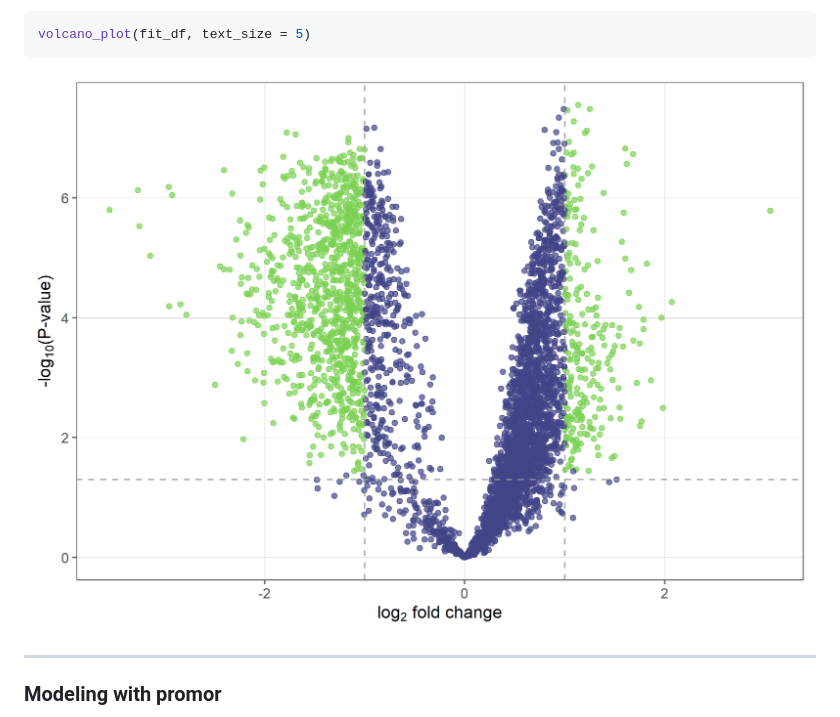
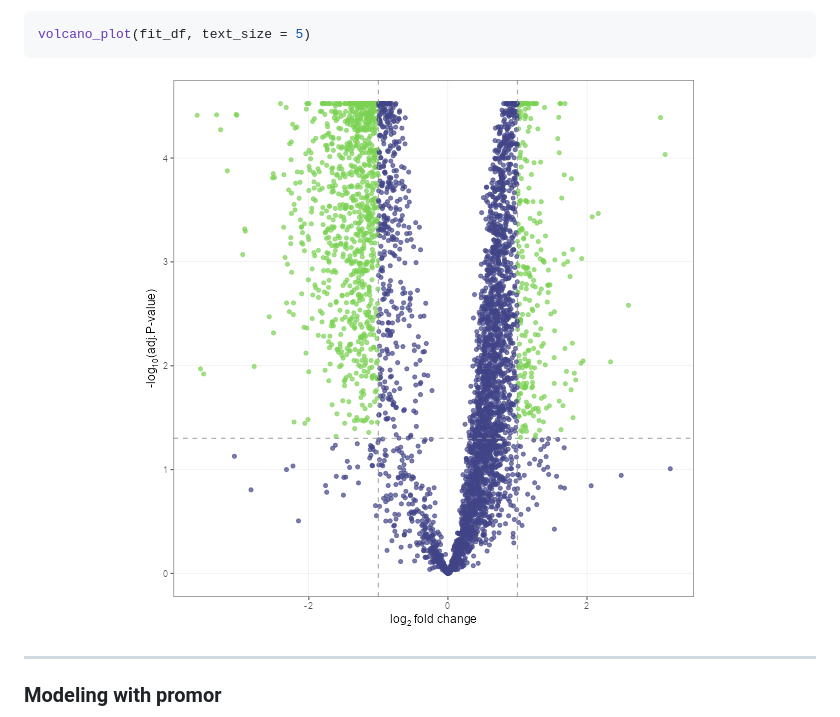
Before and after one commit to cran/promor, a Markdown page: README.md, the part around the change. Drawn GitHub-style; pictures changed too: man/figures/README-volcanoplot-2.png (added).

```diff
--- a/README.md
+++ b/README.md
@@ -118,7 +118,7 @@ volcano_plot(fit_df, text_size = 5)
 
 <center>
 
-<img src="./man/figures/README-volcanoplot-1.png" style="width:70.0%" />
+<img src="./man/figures/README-volcanoplot-2.png" style="width:70.0%" />
 
 </center>
 
```
Also changed, not shown: NEWS.md (+17 -0 lines), 11 other files.
